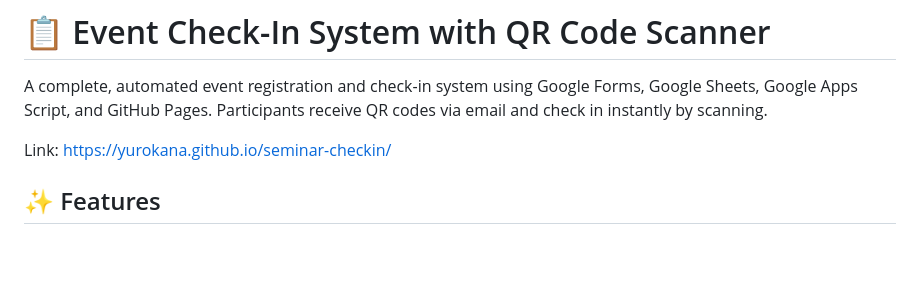
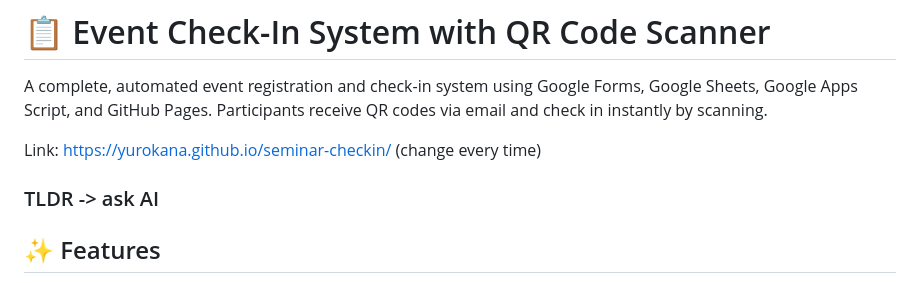
Before and after one commit to Yurokana/seminar-checkin, a Markdown page: README.md, the part around the change. Drawn GitHub-style; blank space fills up the shorter version.

```diff
--- a/README.md
+++ b/README.md
@@ -3,6 +3,9 @@
 A complete, automated event registration and check-in system using Google Forms, Google Sheets, Google Apps Script, and GitHub Pages. Participants receive QR codes via email and check in instantly by scanning.
 
 Link: https://yurokana.github.io/seminar-checkin/
+(change every time)
+
+### TLDR -> ask AI
 
 ## ✨ Features
 
```
